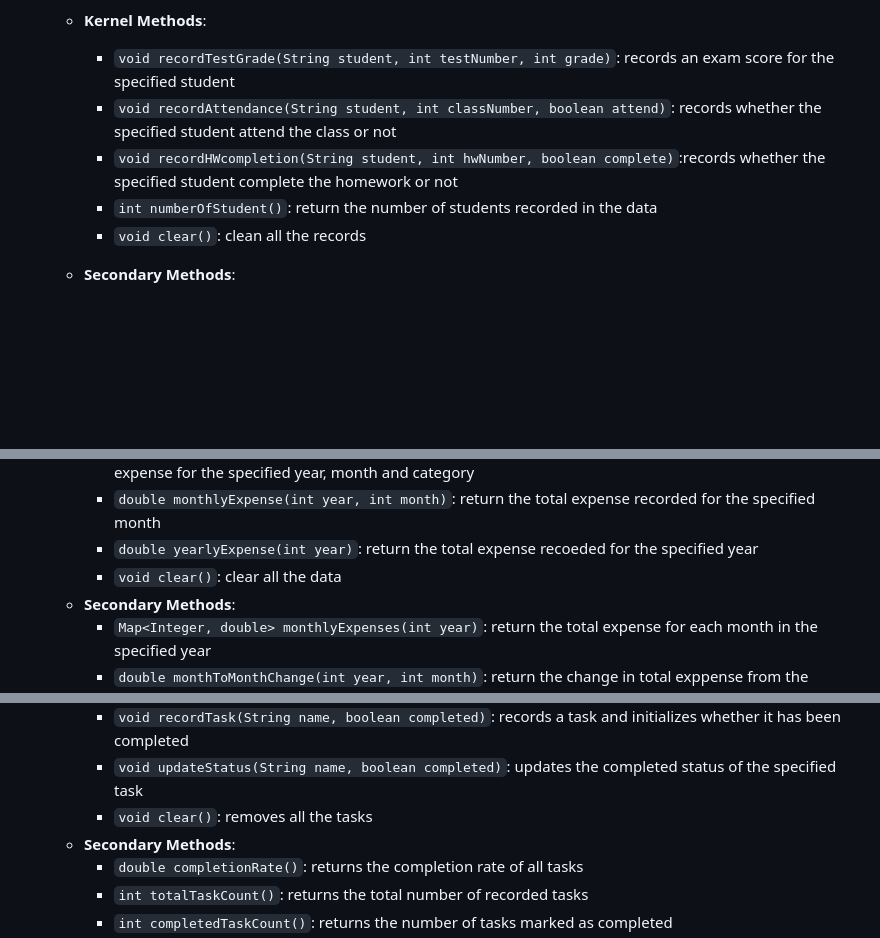
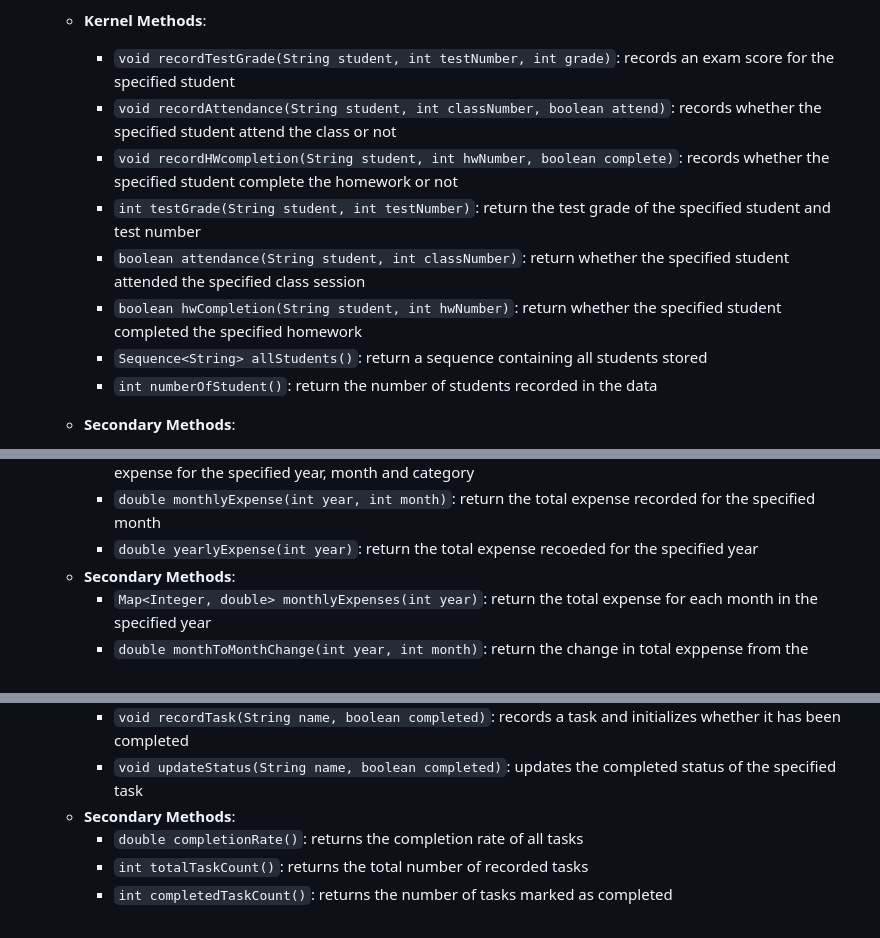
Before and after one commit to Eric-DS-Zhou/Software-2-portfolio-project-Eric, a Markdown page: doc/01-component-brainstorming/01-component-brainstorming.md, 3 parts joined by grey strips. GitHub-like rendering; blank space fills up the shorter version.

Commit message:
Update student grade tracker

```diff
--- a/doc/01-component-brainstorming/01-component-brainstorming.md
+++ b/doc/01-component-brainstorming/01-component-brainstorming.md
@@ -201,9 +201,12 @@ will likely refine your design to make your implementation easier to use.
   - **Kernel Methods**:
     - `void recordTestGrade(String student, int testNumber, int grade)`: records an exam score for the specified student
     - `void recordAttendance(String student, int classNumber, boolean attend)`: records whether the specified student attend the class or not
-    - `void recordHWcompletion(String student, int hwNumber, boolean complete)`:records whether the specified student complete the homework or not
+    - `void recordHWcompletion(String student, int hwNumber, boolean complete)`: records whether the specified student complete the homework or not
+    - `int testGrade(String student, int testNumber)`: return the test grade of the specified student and test number
+    - `boolean attendance(String student, int classNumber)`:  return whether the specified student attended the specified class session
+    - `boolean hwCompletion(String student, int hwNumber)`: return whether the specified student completed the specified homework
+    - `Sequence<String> allStudents()`: return a sequence containing all students stored
     - `int numberOfStudent()`: return the number of students recorded in the data
-    - `void clear()`: clean all the records
   - **Secondary Methods**:
     - `double meanExamScore(int examNumber)`: return the mean score for the specified exam
     - `double medianExamScore(int examNumber)`: return the median score for the specified exam
@@ -236,7 +239,6 @@ will likely refine your design to make your implementation easier to use.
     - `void recordExpense(int year, int month, String category, double amount)`: records a household expense for the specified year, month and category
     - `double monthlyExpense(int year, int month)`: return the total expense recorded for the specified month
     - `double yearlyExpense(int year)`: return the total expense recoeded for the specified year
-    - `void clear()`: clear all the data
   - **Secondary Methods**:
     - `Map<Integer, double> monthlyExpenses(int year)`: return the total expense for each month in the specified year
     - `double monthToMonthChange(int year, int month)`: return the change in total exppense from the previous month to the specified month
@@ -265,7 +267,6 @@ will likely refine your design to make your implementation easier to use.
   - **Kernel Methods**:
     - `void recordTask(String name, boolean completed)`: records a task and initializes whether it has been completed
     - `void updateStatus(String name, boolean completed)`: updates the completed status of the specified task
-    - `void clear()`: removes all the tasks
   - **Secondary Methods**:
     - `double completionRate()`: returns the completion rate of all tasks
     - `int totalTaskCount()`: returns the total number of recorded tasks
```
